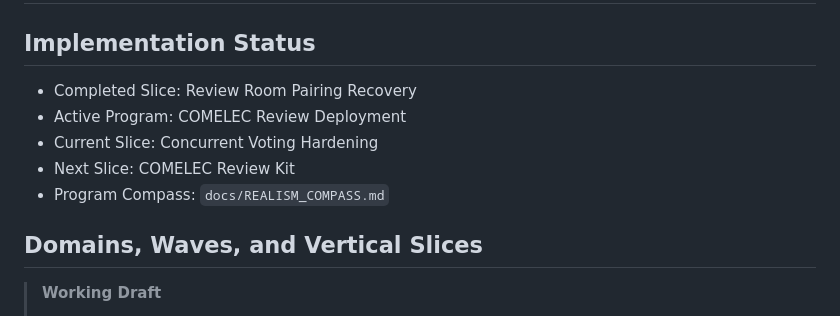
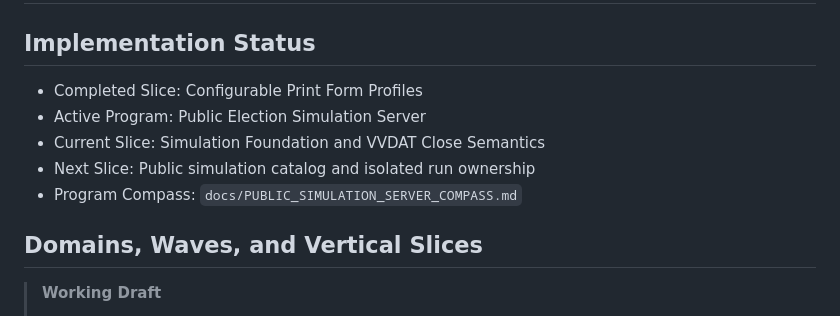
Before and after one commit to 3neti/aes, a Markdown page: docs/COMPASS.md, the part around the change. Drawn GitHub-style.

Commit message:
Plan public VVDAT simulation server

```diff
--- a/docs/COMPASS.md
+++ b/docs/COMPASS.md
@@ -4,11 +4,11 @@
 
 ## Implementation Status
 
-- Completed Slice: Review Room Pairing Recovery
-- Active Program: COMELEC Review Deployment
-- Current Slice: Concurrent Voting Hardening
-- Next Slice: COMELEC Review Kit
-- Program Compass: `docs/REALISM_COMPASS.md`
+- Completed Slice: Configurable Print Form Profiles
+- Active Program: Public Election Simulation Server
+- Current Slice: Simulation Foundation and VVDAT Close Semantics
+- Next Slice: Public simulation catalog and isolated run ownership
+- Program Compass: `docs/PUBLIC_SIMULATION_SERVER_COMPASS.md`
 
 ## Domains, Waves, and Vertical Slices
 
```
Also changed, not shown: docs/PUBLIC_SIMULATION_SERVER_COMPASS.md (added, +126 -0 lines), docs/PUBLIC_SIMULATION_SERVER_IMPLEMENTATION_PLAN.md (added, +204 -0 lines).
